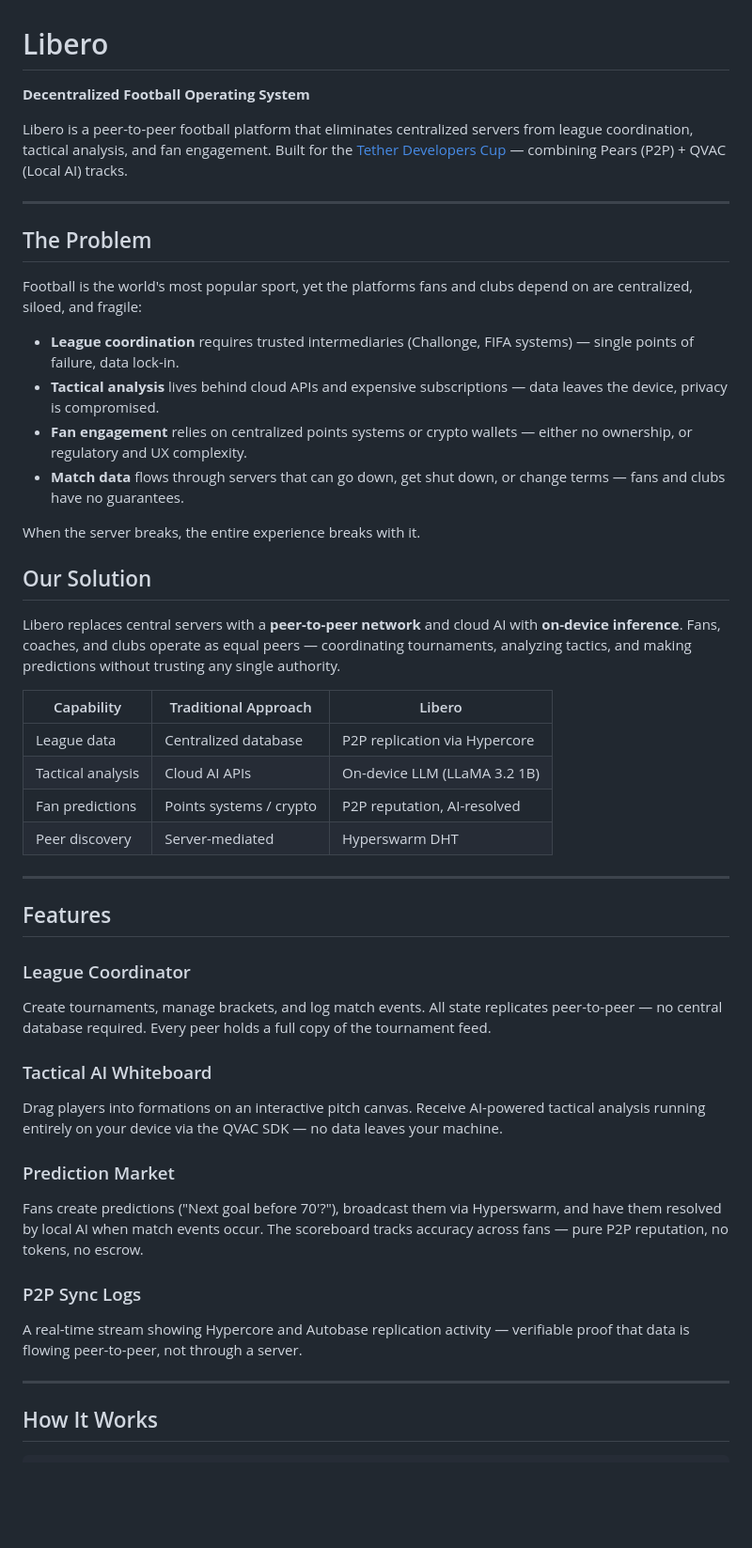
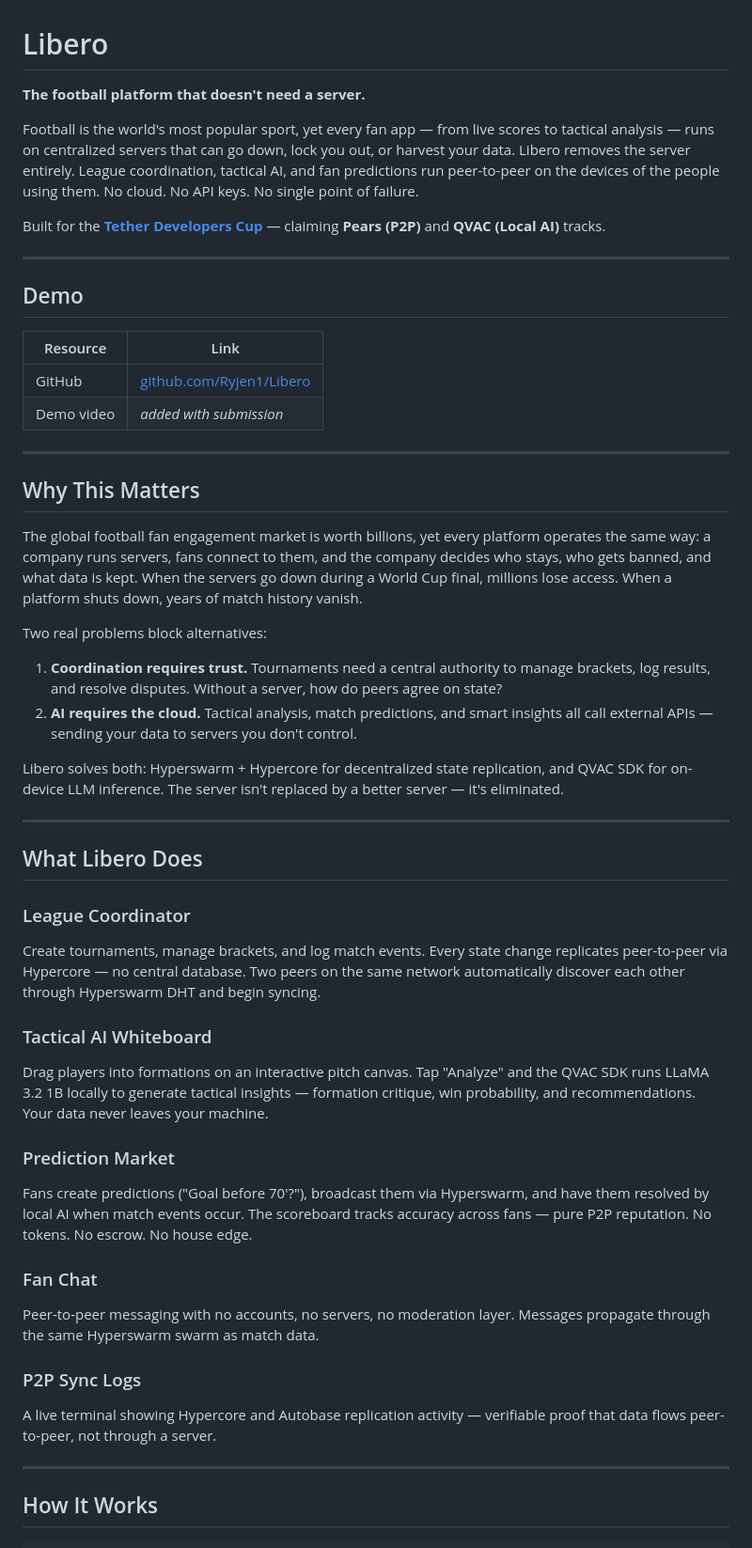
Before and after one commit to Ryjen1/Libero, a Markdown page: README.md, the part around one of its changes. Shown at 94% size. Drawn GitHub-style; blank space fills up the shorter version.

```diff
--- a/README.md
+++ b/README.md
@@ -1,52 +1,56 @@
 # Libero
 
-**Decentralized Football Operating System**
+**The football platform that doesn't need a server.**
 
-Libero is a peer-to-peer football platform that eliminates centralized servers from league coordination, tactical analysis, and fan engagement. Built for the [Tether Developers Cup](https://dorahacks.io/tether) — combining Pears (P2P) + QVAC (Local AI) tracks.
+Football is the world's most popular sport, yet every fan app — from live scores to tactical analysis — runs on centralized servers that can go down, lock you out, or harvest your data. Libero removes the server entirely. League coordination, tactical AI, and fan predictions run peer-to-peer on the devices of the people using them. No cloud. No API keys. No single point of failure.
+
+Built for the **[Tether Developers Cup](https://dorahacks.io/hackathon/tether-developers-cup)** — claiming **Pears (P2P)** and **QVAC (Local AI)** tracks.
 
 ---
 
-## The Problem
+## Demo
 
-Football is the world's most popular sport, yet the platforms fans and clubs depend on are centralized, siloed, and fragile:
-
-- **League coordination** requires trusted intermediaries (Challonge, FIFA systems) — single points of failure, data lock-in.
-- **Tactical analysis** lives behind cloud APIs and expensive subscriptions — data leaves the device, privacy is compromised.
-- **Fan engagement** relies on centralized points systems or crypto wallets — either no ownership, or regulatory and UX complexity.
-- **Match data** flows through servers that can go down, get shut down, or change terms — fans and clubs have no guarantees.
-
-When the server breaks, the entire experience breaks with it.
-
-## Our Solution
-
-Libero replaces central servers with a **peer-to-peer network** and cloud AI with **on-device inference**. Fans, coaches, and clubs operate as equal peers — coordinating tournaments, analyzing tactics, and making predictions without trusting any single authority.
-
-| Capability | Traditional Approach | Libero |
-|-----------|---------------------|--------|
-| League data | Centralized database | P2P replication via Hypercore |
-| Tactical analysis | Cloud AI APIs | On-device LLM (LLaMA 3.2 1B) |
-| Fan predictions | Points systems / crypto | P2P reputation, AI-resolved |
-| Peer discovery | Server-mediated | Hyperswarm DHT |
+| Resource | Link |
+|----------|------|
+| GitHub | [github.com/Ryjen1/Libero](https://github.com/Ryjen1/Libero) |
+| Demo video | *added with submission* |
 
 ---
 
-## Features
+## Why This Matters
+
+The global football fan engagement market is worth billions, yet every platform operates the same way: a company runs servers, fans connect to them, and the company decides who stays, who gets banned, and what data is kept. When the servers go down during a World Cup final, millions lose access. When a platform shuts down, years of match history vanish.
+
+Two real problems block alternatives:
+
+1. **Coordination requires trust.** Tournaments need a central authority to manage brackets, log results, and resolve disputes. Without a server, how do peers agree on state?
+2. **AI requires the cloud.** Tactical analysis, match predictions, and smart insights all call external APIs — sending your data to servers you don't control.
+
+Libero solves both: Hyperswarm + Hypercore for decentralized state replication, and QVAC SDK for on-device LLM inference. The server isn't replaced by a better server — it's eliminated.
+
+---
+
+## What Libero Does
 
 ### League Coordinator
 
-Create tournaments, manage brackets, and log match events. All state replicates peer-to-peer — no central database required. Every peer holds a full copy of the tournament feed.
+Create tournaments, manage brackets, and log match events. Every state change replicates peer-to-peer via Hypercore — no central database. Two peers on the same network automatically discover each other through Hyperswarm DHT and begin syncing.
 
 ### Tactical AI Whiteboard
 
-Drag players into formations on an interactive pitch canvas. Receive AI-powered tactical analysis running entirely on your device via the QVAC SDK — no data leaves your machine.
+Drag players into formations on an interactive pitch canvas. Tap "Analyze" and the QVAC SDK runs LLaMA 3.2 1B locally to generate tactical insights — formation critique, win probability, and recommendations. Your data never leaves your machine.
 
 ### Prediction Market
 
-Fans create predictions ("Next goal before 70'?"), broadcast them via Hyperswarm, and have them resolved by local AI when match events occur. The scoreboard tracks accuracy across fans — pure P2P reputation, no tokens, no escrow.
+Fans create predictions ("Goal before 70'?"), broadcast them via Hyperswarm, and have them resolved by local AI when match events occur. The scoreboard tracks accuracy across fans — pure P2P reputation. No tokens. No escrow. No house edge.
+
+### Fan Chat
+
+Peer-to-peer messaging with no accounts, no servers, no moderation layer. Messages propagate through the same Hyperswarm swarm as match data.
 
 ### P2P Sync Logs
 
-A real-time stream showing Hypercore and Autobase replication activity — verifiable proof that data is flowing peer-to-peer, not through a server.
+A live terminal showing Hypercore and Autobase replication activity — verifiable proof that data flows peer-to-peer, not through a server.
 
 ---
 
```
Also changed, not shown: other parts of README.md (+42 -38 lines).
